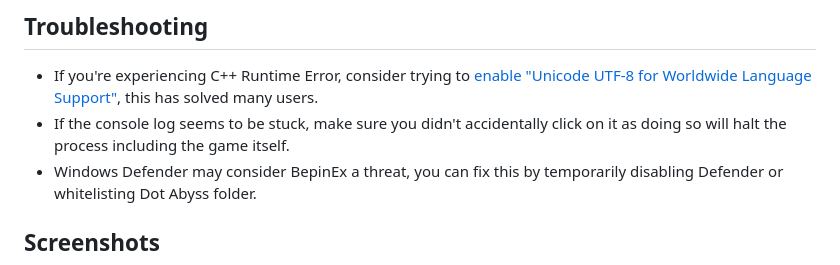
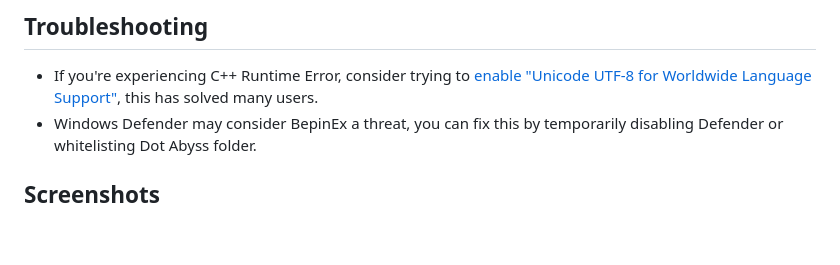
Before and after one commit to spadeshiro/NTR-Abyss, a Markdown page: README.md, the part around the change. Rendered like a GitHub page; blank space fills up the shorter version.

```diff
--- a/README.md
+++ b/README.md
@@ -40,7 +40,6 @@ The patch itself doesn't alter or break any of the in-game files, there's no ext
 
 ## Troubleshooting
 - If you're experiencing C++ Runtime Error, consider trying to [enable "Unicode UTF-8 for Worldwide Language Support"](https://www.elevenforum.com/t/enable-or-disable-unicode-utf-8-for-worldwide-language-support-in-windows-11.38649/), this has solved many users.
-- If the console log seems to be stuck, make sure you didn't accidentally click on it as doing so will halt the process including the game itself.
 - Windows Defender may consider BepinEx a threat, you can fix this by temporarily disabling Defender or whitelisting Dot Abyss folder.
 
 ## Screenshots
```
